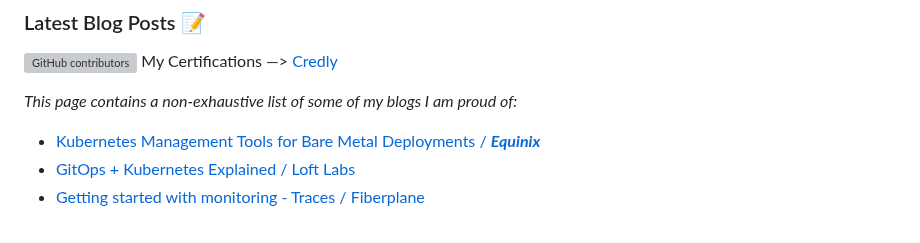
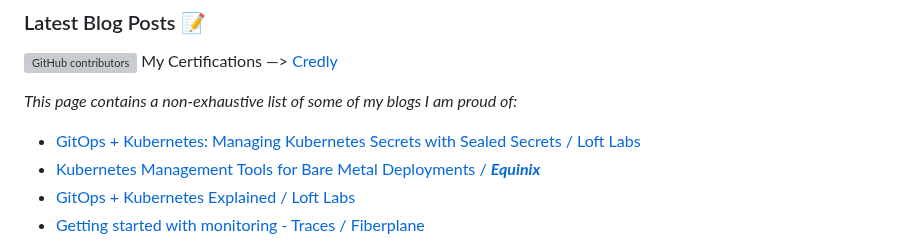
Before and after one commit to hrittikhere/blogs, a Markdown page: README.md, the part around the change. Rendered like a GitHub page; grey boxes are pictures that could not be loaded.

Commit message:
Add GitOps + Kubernetes: Managing Kubernetes Secrets

```diff
--- a/README.md
+++ b/README.md
@@ -3,6 +3,7 @@
 
 _This page contains a non-exhaustive list of some of my blogs I am proud of:_
 
+- [ GitOps + Kubernetes: Managing Kubernetes Secrets with Sealed Secrets / Loft Labs ](https://loft.sh/blog/gitops-kubernetes-managing-kubernetes-secrets/)
 - [Kubernetes Management Tools for Bare Metal Deployments / ***Equinix***](https://deploy.equinix.com/blog/kubernetes-management-tools-for-bare-metal-deployments/)
 - [GitOps + Kubernetes Explained  / Loft Labs ](https://loft.sh/blog/gitops-kubernetes-explained/)
 - [Getting started with monitoring - Traces / Fiberplane ](https://fiberplane.com/blog/getting-started-with-monitoring-traces)
```
